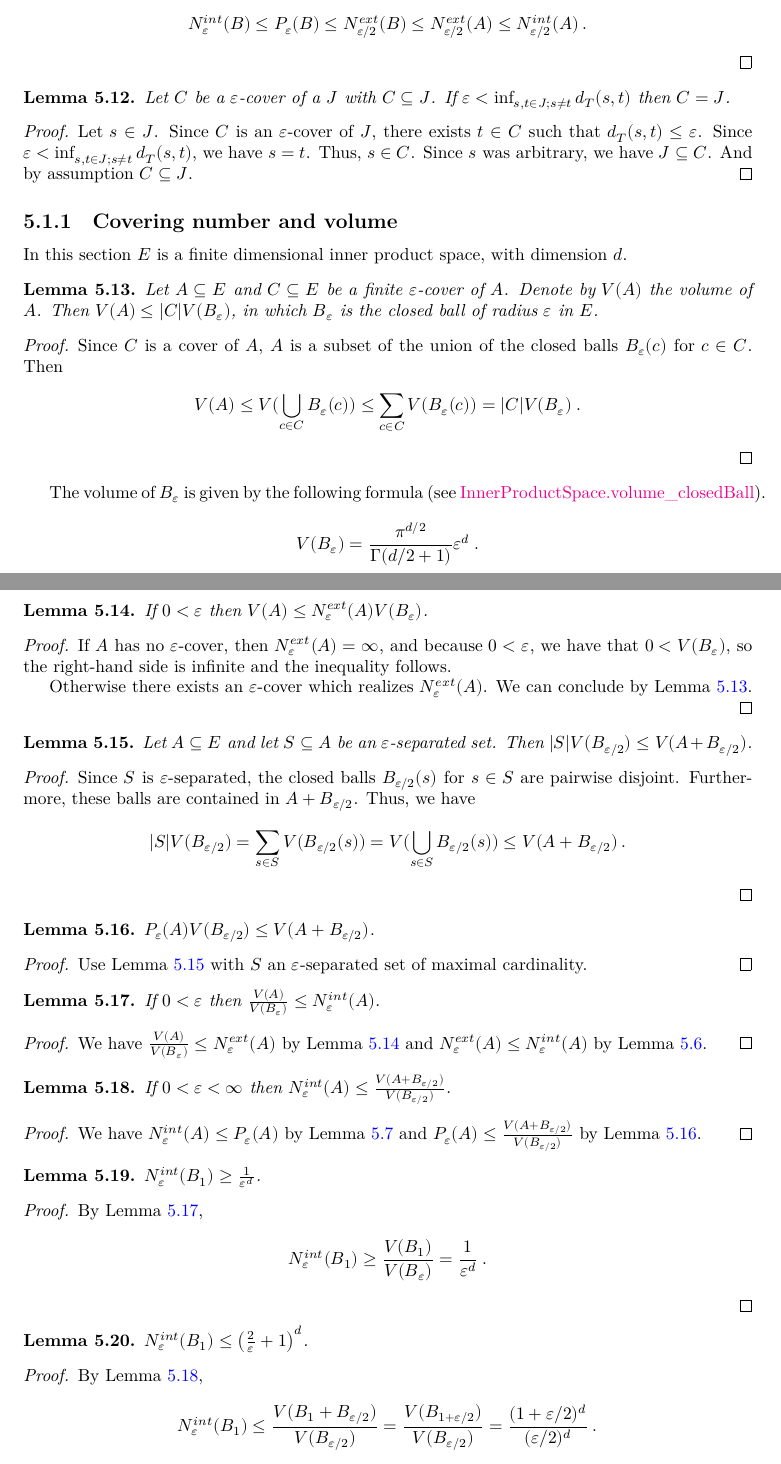
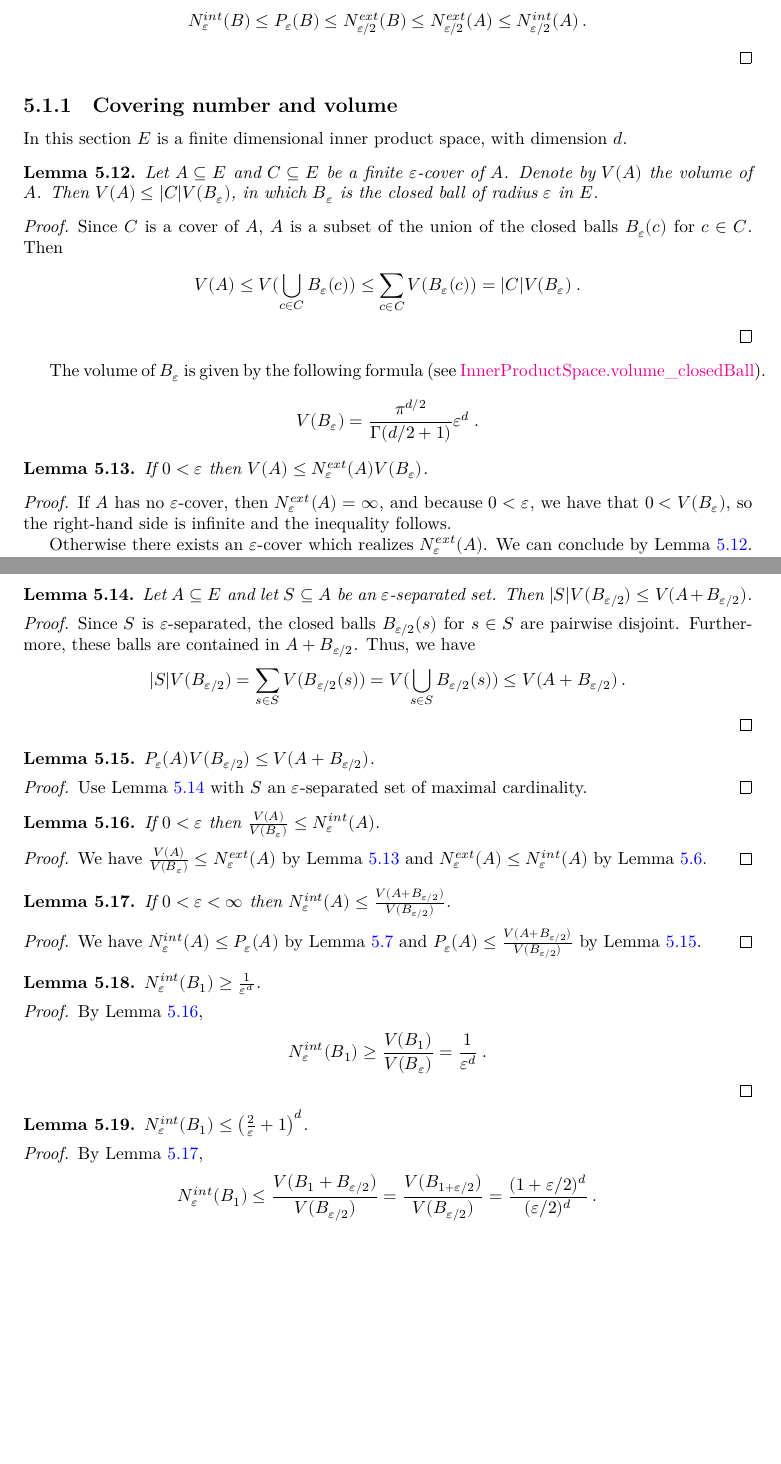
Before and after one commit to RemyDegenne/brownian-motion, a LaTeX thesis (blueprint/src/print.tex, which reads blueprint/src/chapters/kolmogorov_chentsov.tex): two parts of pages 18 and 19 of 42 before the commit and two parts of pages 18 and 19 of 41 after it, joined at a grey line, cut so that both start at the same text, the shorter picture padded with empty space. Compiled offline with XeLaTeX.

```diff
--- a/blueprint/src/chapters/kolmogorov_chentsov.tex
+++ b/blueprint/src/chapters/kolmogorov_chentsov.tex
@@ -144,23 +144,6 @@
 \end{proof}
 
 
-\begin{lemma}\label{lem:cover_eq_of_lt_iInf_dist}
-  \uses{def:IsCover}
-  \leanok
-  \lean{cover_eq_of_lt_iInf_edist}
-Let $C$ be a $\varepsilon$-cover of a $J$ with $C \subseteq J$.
-If $\varepsilon < \inf_{s, t \in J; s \ne t} d_T(s, t)$ then $C = J$.
-\end{lemma}
-
-\begin{proof}
-Let $s \in J$. Since $C$ is an $\varepsilon$-cover of $J$, there exists $t \in C$ such that $d_T(s, t) \le \varepsilon$.
-Since $\varepsilon < \inf_{s, t \in J; s \ne t}d_T(s, t)$, we have $s = t$.
-Thus, $s \in C$.
-Since $s$ was arbitrary, we have $J \subseteq C$.
-And by assumption $C \subseteq J$.
-\end{proof}
-
-
 \subsection{Covering number and volume}
 
 In this section $E$ is a finite dimensional inner product space, with dimension $d$.
@@ -213,7 +196,7 @@
 Then $\vert S \vert V(B_{\varepsilon/2}) \le V(A + B_{\varepsilon/2})$.
 \end{lemma}
 
-\begin{proof}
+\begin{proof}\leanok
 Since $S$ is $\varepsilon$-separated, the closed balls $B_{\varepsilon/2}(s)$ for $s \in S$ are pairwise disjoint.
 Furthermore, these balls are contained in $A + B_{\varepsilon/2}$.
 Thus, we have
@@ -234,7 +217,7 @@
 $P_\varepsilon(A) V(B_{\varepsilon/2}) \le V(A + B_{\varepsilon/2})$.
 \end{lemma}
 
-\begin{proof}
+\begin{proof}\leanok
   \uses{lem:le_volume_of_isSeparated}
 Use Lemma~\ref{lem:le_volume_of_isSeparated} with $S$ an $\varepsilon$-separated set of maximal cardinality.
 \end{proof}
@@ -260,7 +243,7 @@
 If $0 < \varepsilon < \infty$ then $N^{int}_\varepsilon(A) \le \frac{V(A + B_{\varepsilon/2})}{V(B_{\varepsilon/2})}$.
 \end{lemma}
 
-\begin{proof}
+\begin{proof}\leanok
   \uses{lem:packingNumber_mul_le_volume, lem:internalCoveringNumber_le_packingNumber}
 We have $N^{int}_\varepsilon(A) \le P_\varepsilon(A)$ by Lemma~\ref{lem:internalCoveringNumber_le_packingNumber} and $P_\varepsilon(A) \le \frac{V(A + B_{\varepsilon/2})}{V(B_{\varepsilon/2})}$ by Lemma~\ref{lem:packingNumber_mul_le_volume}.
 \end{proof}
@@ -293,7 +276,7 @@
 $N_\varepsilon^{int}(B_1) \le \left(\frac{2}{\varepsilon} + 1\right)^d$.
 \end{lemma}
 
-\begin{proof}
+\begin{proof}\leanok
   \uses{lem:internalCoveringNumber_le_volume_div}
 By Lemma~\ref{lem:internalCoveringNumber_le_volume_div},
 \begin{align*}
```
Also changed, not shown: blueprint/src/chapters/brownian.tex (+1 -0 lines), blueprint/src/chapters/process.tex (+1 -0 lines), blueprint/src/chapters/kolmogorov_chentsov.tex (4 more changed lines), 2 other files.
